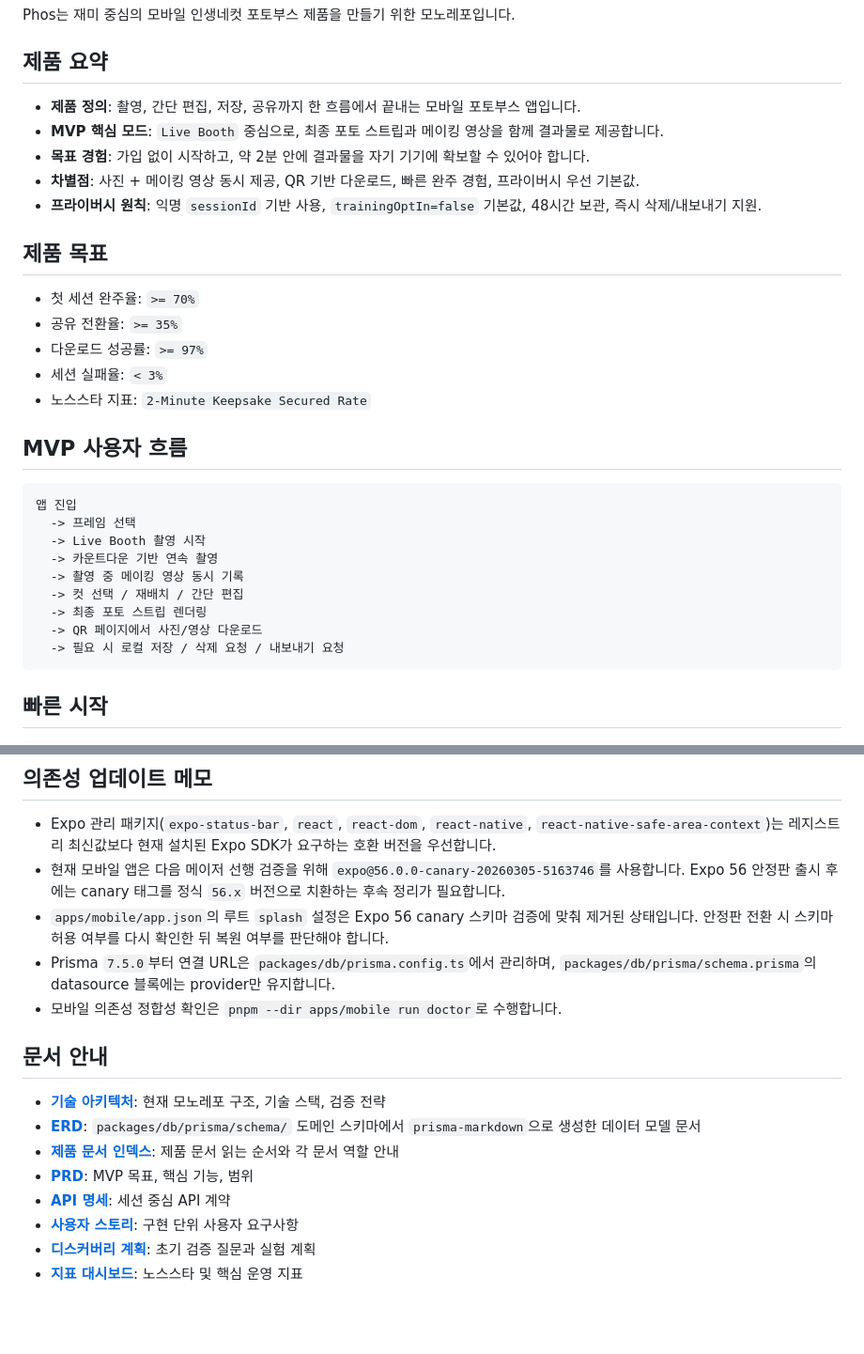
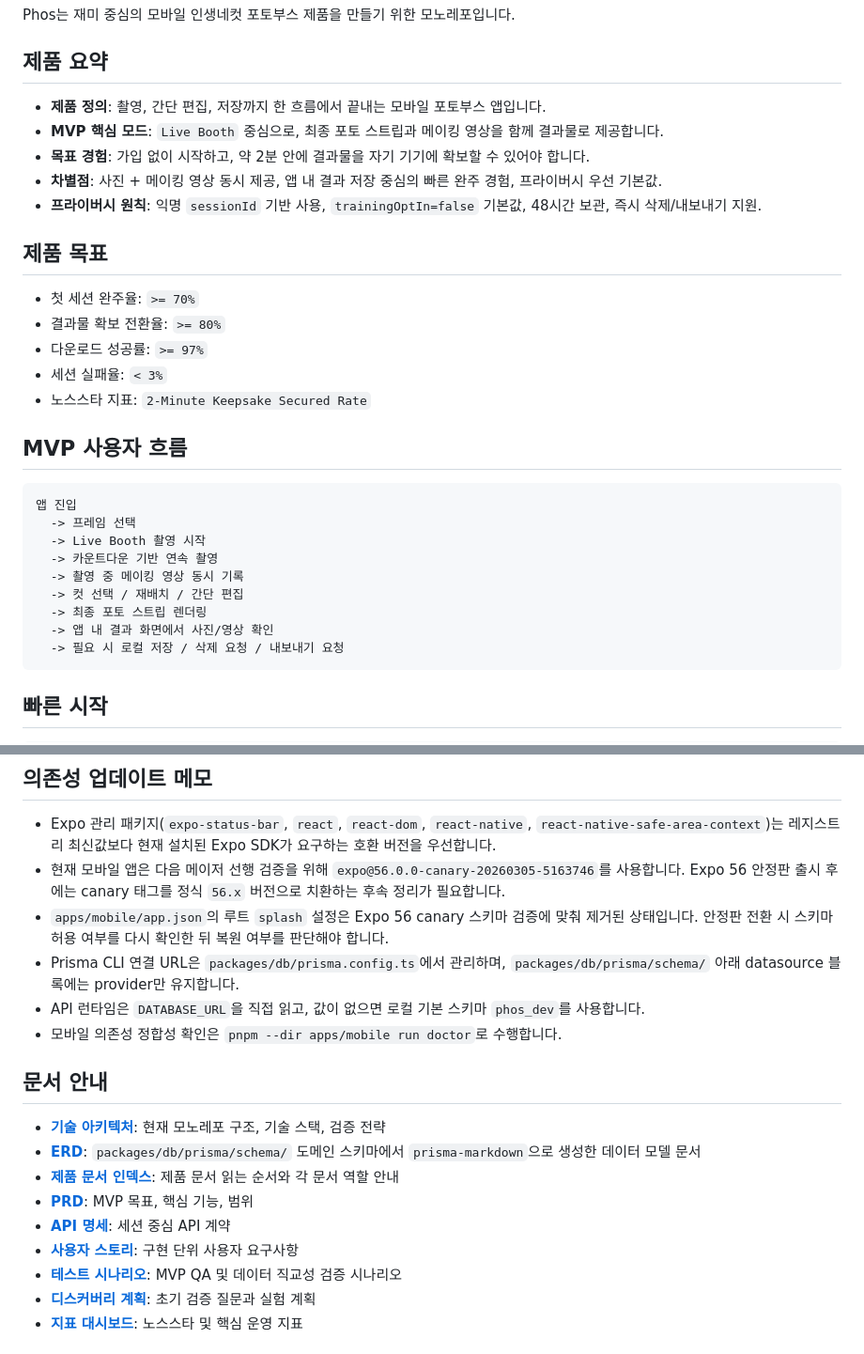
Before and after one commit to GC-Project-Space/26-1-MP-Phos, a Markdown page: README.md, 2 parts joined by grey strips. Shown at 94% size. GitHub-like rendering; blank space fills up the shorter version.

Commit message:
docs: refresh root overview and kpi wording

````diff
--- a/README.md
+++ b/README.md
@@ -4,16 +4,16 @@ Phos는 재미 중심의 모바일 인생네컷 포토부스 제품을 만들기
 
 ## 제품 요약
 
-- **제품 정의**: 촬영, 간단 편집, 저장, 공유까지 한 흐름에서 끝내는 모바일 포토부스 앱입니다.
+- **제품 정의**: 촬영, 간단 편집, 저장까지 한 흐름에서 끝내는 모바일 포토부스 앱입니다.
 - **MVP 핵심 모드**: `Live Booth` 중심으로, 최종 포토 스트립과 메이킹 영상을 함께 결과물로 제공합니다.
 - **목표 경험**: 가입 없이 시작하고, 약 2분 안에 결과물을 자기 기기에 확보할 수 있어야 합니다.
-- **차별점**: 사진 + 메이킹 영상 동시 제공, QR 기반 다운로드, 빠른 완주 경험, 프라이버시 우선 기본값.
+- **차별점**: 사진 + 메이킹 영상 동시 제공, 앱 내 결과 저장 중심의 빠른 완주 경험, 프라이버시 우선 기본값.
 - **프라이버시 원칙**: 익명 `sessionId` 기반 사용, `trainingOptIn=false` 기본값, 48시간 보관, 즉시 삭제/내보내기 지원.
 
 ## 제품 목표
 
 - 첫 세션 완주율: `>= 70%`
-- 공유 전환율: `>= 35%`
+- 결과물 확보 전환율: `>= 80%`
 - 다운로드 성공률: `>= 97%`
 - 세션 실패율: `< 3%`
 - 노스스타 지표: `2-Minute Keepsake Secured Rate`
@@ -28,7 +28,7 @@ Phos는 재미 중심의 모바일 인생네컷 포토부스 제품을 만들기
   -> 촬영 중 메이킹 영상 동시 기록
   -> 컷 선택 / 재배치 / 간단 편집
   -> 최종 포토 스트립 렌더링
-  -> QR 페이지에서 사진/영상 다운로드
+  -> 앱 내 결과 화면에서 사진/영상 확인
   -> 필요 시 로컬 저장 / 삭제 요청 / 내보내기 요청
 ```
 
@@ -69,7 +69,8 @@ pnpm dev:mobile
 - Expo 관리 패키지(`expo-status-bar`, `react`, `react-dom`, `react-native`, `react-native-safe-area-context`)는 레지스트리 최신값보다 현재 설치된 Expo SDK가 요구하는 호환 버전을 우선합니다.
 - 현재 모바일 앱은 다음 메이저 선행 검증을 위해 `expo@56.0.0-canary-20260305-5163746`를 사용합니다. Expo 56 안정판 출시 후에는 canary 태그를 정식 `56.x` 버전으로 치환하는 후속 정리가 필요합니다.
 - `apps/mobile/app.json`의 루트 `splash` 설정은 Expo 56 canary 스키마 검증에 맞춰 제거된 상태입니다. 안정판 전환 시 스키마 허용 여부를 다시 확인한 뒤 복원 여부를 판단해야 합니다.
-- Prisma `7.5.0`부터 연결 URL은 `packages/db/prisma.config.ts`에서 관리하며, `packages/db/prisma/schema.prisma`의 datasource 블록에는 provider만 유지합니다.
+- Prisma CLI 연결 URL은 `packages/db/prisma.config.ts`에서 관리하며, `packages/db/prisma/schema/` 아래 datasource 블록에는 provider만 유지합니다.
+- API 런타임은 `DATABASE_URL`을 직접 읽고, 값이 없으면 로컬 기본 스키마 `phos_dev`를 사용합니다.
 - 모바일 의존성 정합성 확인은 `pnpm --dir apps/mobile run doctor`로 수행합니다.
 
 ## 문서 안내
@@ -80,6 +81,7 @@ pnpm dev:mobile
 - **[PRD](docs/product/PRD-Phos.md)**: MVP 목표, 핵심 기능, 범위
 - **[API 명세](docs/product/API-SPEC-Phos.md)**: 세션 중심 API 계약
 - **[사용자 스토리](docs/product/USER-STORIES-Phos.md)**: 구현 단위 사용자 요구사항
+- **[테스트 시나리오](docs/product/TEST-SCENARIOS-Phos.md)**: MVP QA 및 데이터 직교성 검증 시나리오
 - **[디스커버리 계획](docs/discovery/phos-discovery-plan.md)**: 초기 검증 질문과 실험 계획
 - **[지표 대시보드](docs/discovery/phos-metrics-dashboard.md)**: 노스스타 및 핵심 운영 지표
 
````
